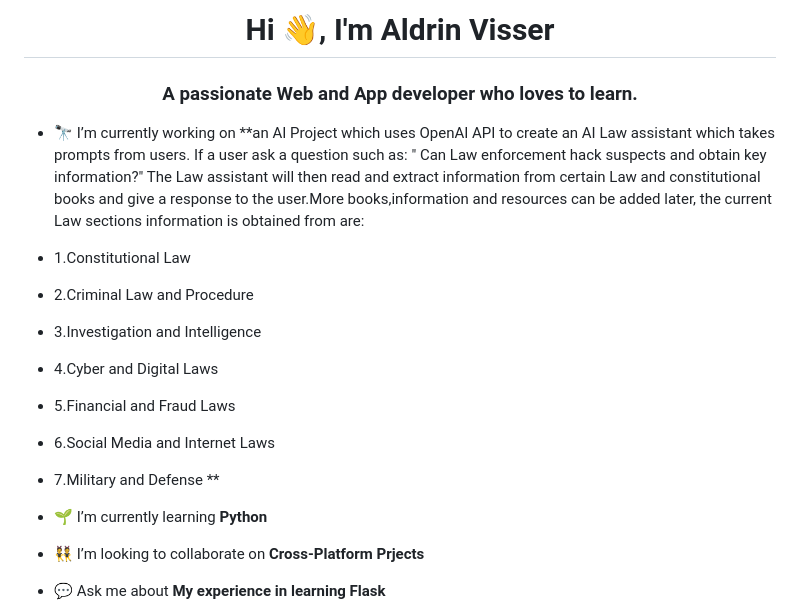
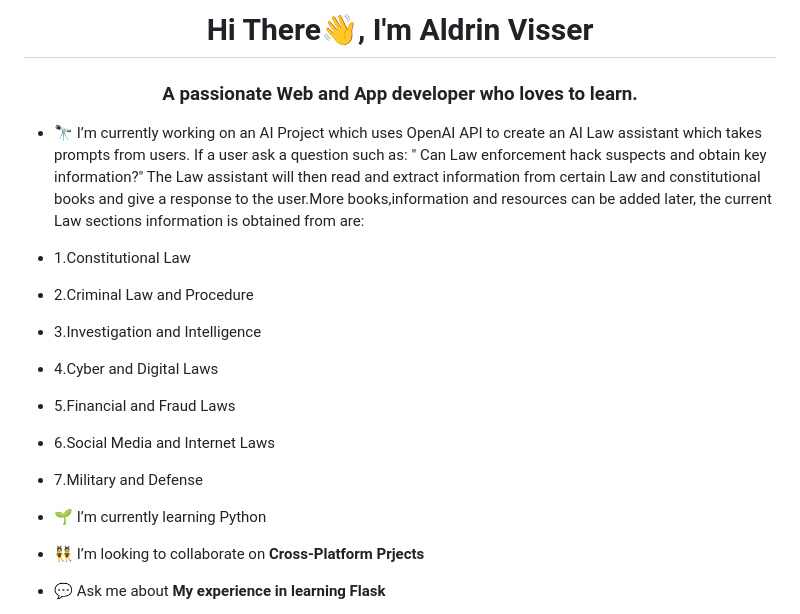
Before and after one commit to Visdroid/Python-Development, a Markdown page: README.md, the part around the change. GitHub-like rendering.

Commit message:
Update Final README.md

```diff
--- a/README.md
+++ b/README.md
@@ -1,16 +1,16 @@
-<h1 align="center">Hi 👋, I'm Aldrin Visser</h1>
+<h1 align="center">Hi There👋, I'm Aldrin Visser</h1>
 <h3 align="center">A passionate Web and App developer who loves to learn.</h3>
 
-- 🔭 I’m currently working on **an AI Project which uses OpenAI API to create an AI Law assistant which takes prompts from users. If a user ask a question such as: " Can Law enforcement hack suspects and obtain key information?" The Law assistant will then read and extract information from certain Law and constitutional books and give a response to the user.More books,information and resources can be added later, the current Law sections information is obtained from are:
+- 🔭 I’m currently working on an AI Project which uses OpenAI API to create an AI Law assistant which takes prompts from users. If a user ask a question such as: " Can Law enforcement hack suspects and obtain key information?" The Law assistant will then read and extract information from certain Law and constitutional books and give a response to the user.More books,information and resources can be added later, the current Law sections information is obtained from are:
 - 1.Constitutional Law
 - 2.Criminal Law and Procedure
 - 3.Investigation and Intelligence
 - 4.Cyber and Digital Laws
 - 5.Financial and Fraud Laws
 - 6.Social Media and Internet Laws
-- 7.Military and Defense **
+- 7.Military and Defense
 
-- 🌱 I’m currently learning **Python**
+- 🌱 I’m currently learning Python
 
 - 👯 I’m looking to collaborate on **Cross-Platform Prjects**
 
```
